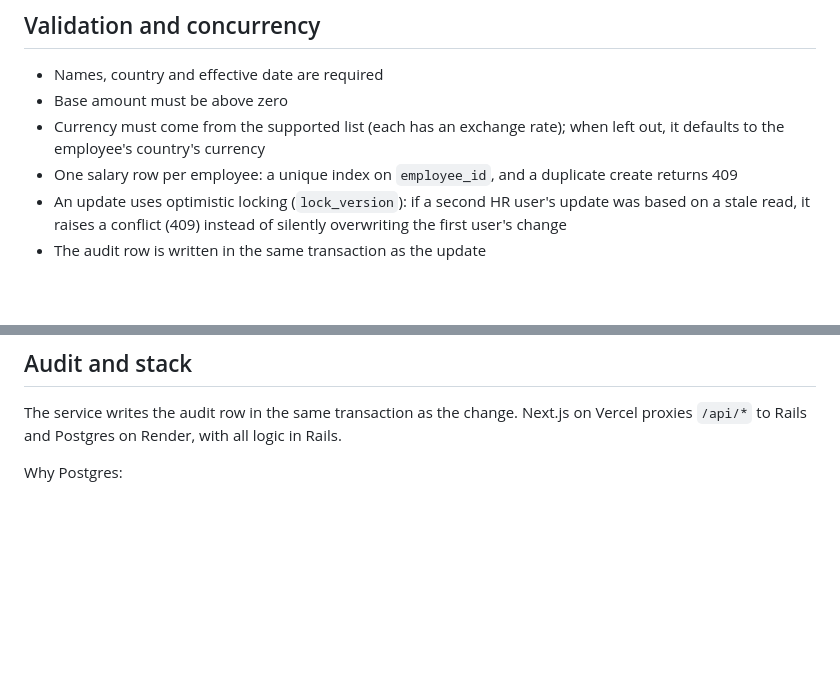
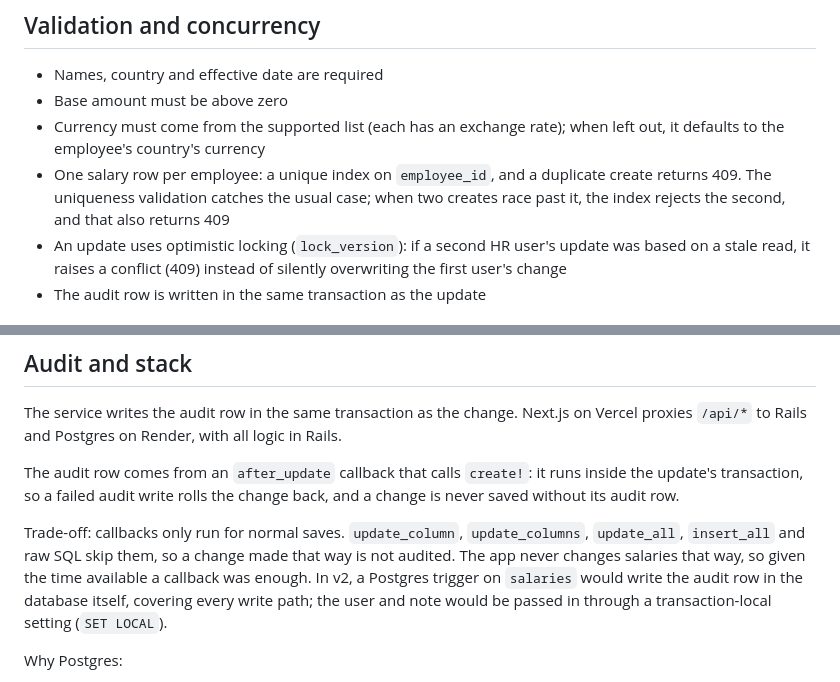
Before and after one commit to Moin-A/salary-manager-acme, a Markdown page: docs/design.md, 2 parts joined by grey strips. GitHub-like rendering; blank space fills up the shorter version.

Commit message:
docs: record the audit callback trade-off and duplicate salary conflicts [Docs]
The audit row is written by an after_update callback with create!,
inside the update's transaction. Trade-off: update_column, update_all,
insert_all and raw SQL skip callbacks; v2 can move auditing to a
Postgres trigger, passing the user and note via SET LOCAL. A duplicate
salary create returns 409, including when two creates race past the
uniqueness validation and the unique index stops the second.

Co-Authored-By: Claude Opus 5.5 <noreply@anthropic.com>

```diff
--- a/docs/design.md
+++ b/docs/design.md
@@ -25,7 +25,7 @@ flowchart LR
 - Names, country and effective date are required
 - Base amount must be above zero
 - Currency must come from the supported list (each has an exchange rate); when left out, it defaults to the employee's country's currency
-- One salary row per employee: a unique index on `employee_id`, and a duplicate create returns 409
+- One salary row per employee: a unique index on `employee_id`, and a duplicate create returns 409. The uniqueness validation catches the usual case; when two creates race past it, the index rejects the second, and that also returns 409
 - An update uses optimistic locking (`lock_version`): if a second HR user's update was based on a stale read, it raises a conflict (409) instead of silently overwriting the first user's change
 - The audit row is written in the same transaction as the update
 
@@ -52,6 +52,10 @@ flowchart LR
 
 The service writes the audit row in the same transaction as the change. Next.js on Vercel proxies `/api/*` to Rails and Postgres on Render, with all logic in Rails.
 
+The audit row comes from an `after_update` callback that calls `create!`: it runs inside the update's transaction, so a failed audit write rolls the change back, and a change is never saved without its audit row.
+
+Trade-off: callbacks only run for normal saves. `update_column`, `update_columns`, `update_all`, `insert_all` and raw SQL skip them, so a change made that way is not audited. The app never changes salaries that way, so given the time available a callback was enough. In v2, a Postgres trigger on `salaries` would write the audit row in the database itself, covering every write path; the user and note would be passed in through a transaction-local setting (`SET LOCAL`).
+
 Why Postgres:
 
 - JSONB for the audit snapshots
```
